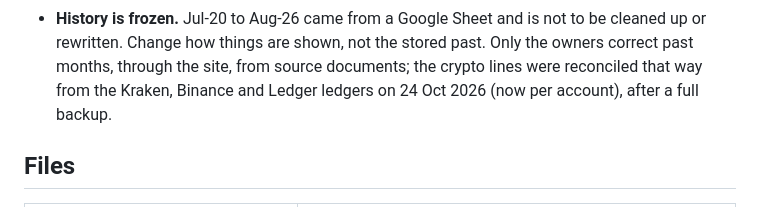
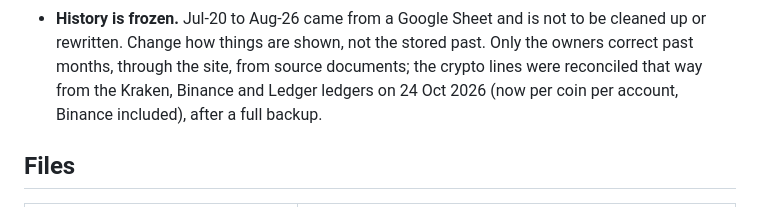
Before and after one commit to whyjaysee/asset-tracker, a Markdown page: AGENTS.md, the part around the change. Drawn GitHub-style.

Commit message:
Note that Binance history is stored per coin
Co-authored-by: Cursor <cursoragent@cursor.com>

```diff
--- a/AGENTS.md
+++ b/AGENTS.md
@@ -19,7 +19,8 @@ backed by Supabase. Read this before changing anything.
 - **History is frozen.** Jul-20 to Aug-26 came from a Google Sheet and is not to be cleaned up
   or rewritten. Change how things are shown, not the stored past. Only the owners correct past
   months, through the site, from source documents; the crypto lines were reconciled that way from
-  the Kraken, Binance and Ledger ledgers on 24 Oct 2026 (now per account), after a full backup.
+  the Kraken, Binance and Ledger ledgers on 24 Oct 2026 (now per coin per account, Binance
+included), after a full backup.
 
 ## Files
 | File | Role |
```
Also changed, not shown: docs/portfolio-analysis-prompt.md (+1 -1 lines).
